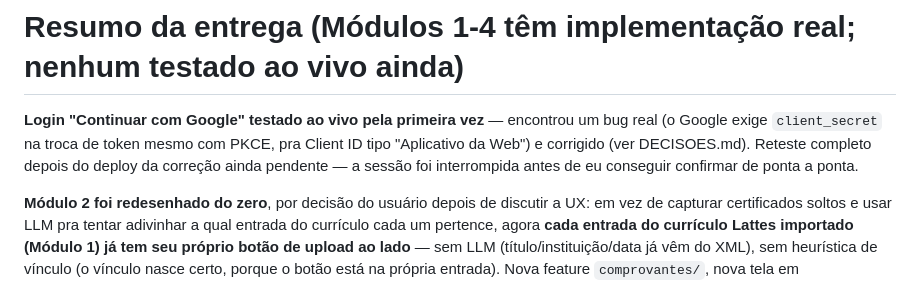
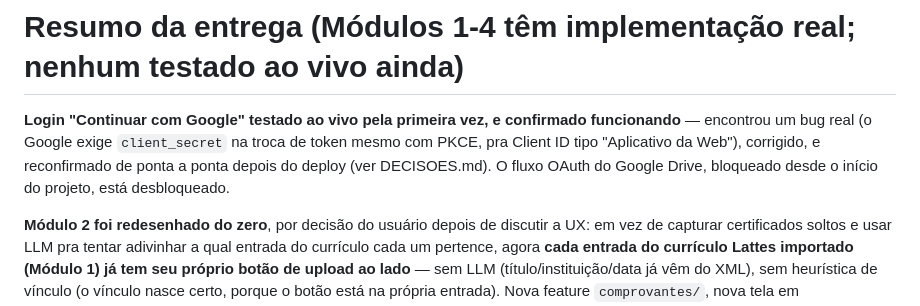
Before and after one commit to Izialber/App-lattes, a Markdown page: RESUMO.md, the part around the change. Rendered like a GitHub page.

```diff
--- a/RESUMO.md
+++ b/RESUMO.md
@@ -1,9 +1,10 @@
 # Resumo da entrega (Módulos 1-4 têm implementação real; nenhum testado ao vivo ainda)
 
-**Login "Continuar com Google" testado ao vivo pela primeira vez** — encontrou um bug real (o
-Google exige `client_secret` na troca de token mesmo com PKCE, pra Client ID tipo "Aplicativo da
-Web") e corrigido (ver DECISOES.md). Reteste completo depois do deploy da correção ainda
-pendente — a sessão foi interrompida antes de eu conseguir confirmar de ponta a ponta.
+**Login "Continuar com Google" testado ao vivo pela primeira vez, e confirmado funcionando** —
+encontrou um bug real (o Google exige `client_secret` na troca de token mesmo com PKCE, pra
+Client ID tipo "Aplicativo da Web"), corrigido, e reconfirmado de ponta a ponta depois do deploy
+(ver DECISOES.md). O fluxo OAuth do Google Drive, bloqueado desde o início do projeto, está
+desbloqueado.
 
 **Módulo 2 foi redesenhado do zero**, por decisão do usuário depois de discutir a UX: em vez de
 capturar certificados soltos e usar LLM pra tentar adivinhar a qual entrada do currículo cada um
```
Also changed, not shown: DECISOES.md (+3 -4 lines).
